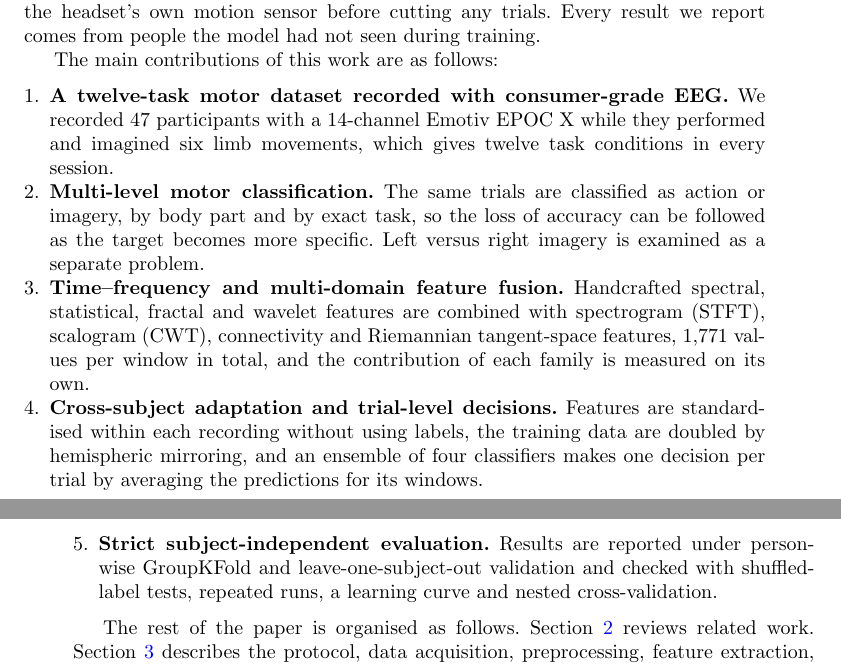
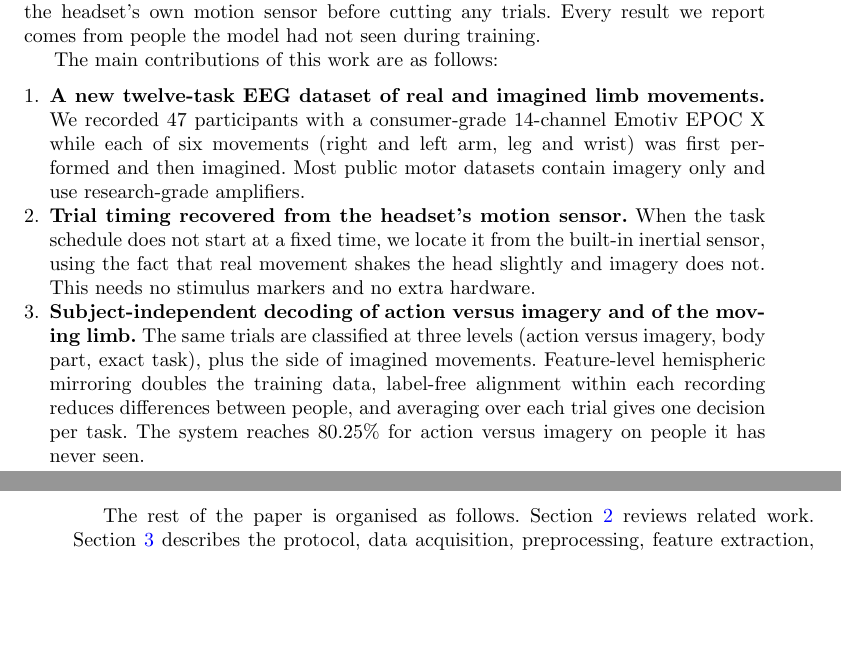
Before and after one commit to tanaydarshan/bci-motor-imagery-grp18, a LaTeX paper (paper_final/sn-article.tex): two parts of pages 3 and 4 of 5, joined at a grey line, cut so that both start at the same text, the shorter picture padded with empty space. Compiled offline with pdfLaTeX.

Commit message:
Paper: contributions reduced to the novel points
Co-Authored-By: Claude Opus 5.5 <noreply@anthropic.com>
Claude-Session: https://claude.ai/code/session_015MxpDjobAG7agz1rRFFe5k

```diff
--- a/paper_final/sn-article.tex
+++ b/paper_final/sn-article.tex
@@ -128,15 +128,11 @@ In this study we built a complete classification pipeline around the Emotiv EPOC
 The main contributions of this work are as follows:
 
 \begin{enumerate}
-\item \textbf{A twelve-task motor dataset recorded with consumer-grade EEG.} We recorded 47 participants with a 14-channel Emotiv EPOC X while they performed and imagined six limb movements, which gives twelve task conditions in every session.
+\item \textbf{A new twelve-task EEG dataset of real and imagined limb movements.} We recorded 47 participants with a consumer-grade 14-channel Emotiv EPOC X while each of six movements (right and left arm, leg and wrist) was first performed and then imagined. Most public motor datasets contain imagery only and use research-grade amplifiers.
 
-\item \textbf{Multi-level motor classification.} The same trials are classified as action or imagery, by body part and by exact task, so the loss of accuracy can be followed as the target becomes more specific. Left versus right imagery is examined as a separate problem.
+\item \textbf{Trial timing recovered from the headset's motion sensor.} When the task schedule does not start at a fixed time, we locate it from the built-in inertial sensor, using the fact that real movement shakes the head slightly and imagery does not. This needs no stimulus markers and no extra hardware.
 
-\item \textbf{Time--frequency and multi-domain feature fusion.} Handcrafted spectral, statistical, fractal and wavelet features are combined with spectrogram (STFT), scalogram (CWT), connectivity and Riemannian tangent-space features, 1,771 values per window in total, and the contribution of each family is measured on its own.
-
-\item \textbf{Cross-subject adaptation and trial-level decisions.} Features are standardised within each recording without using labels, the training data are doubled by hemispheric mirroring, and an ensemble of four classifiers makes one decision per trial by averaging the predictions for its windows.
-
-\item \textbf{Strict subject-independent evaluation.} Results are reported under person-wise GroupKFold and leave-one-subject-out validation and checked with shuffled-label tests, repeated runs, a learning curve and nested cross-validation.
+\item \textbf{Subject-independent decoding of action versus imagery and of the moving limb.} The same trials are classified at three levels (action versus imagery, body part, exact task), plus the side of imagined movements. Feature-level hemispheric mirroring doubles the training data, label-free alignment within each recording reduces differences between people, and averaging over each trial gives one decision per task. The system reaches 80.25\% for action versus imagery on people it has never seen.
 \end{enumerate}
 
 The rest of the paper is organised as follows. Section~\ref{sec:related} reviews related work. Section~\ref{sec:methods} describes the protocol, data acquisition, preprocessing, feature extraction, classifiers and evaluation. Section~\ref{sec:results} presents and discusses the results, and Section~\ref{sec:conclusion} concludes the paper.
```
Also changed, not shown: paper_final/sn-article.pdf.
